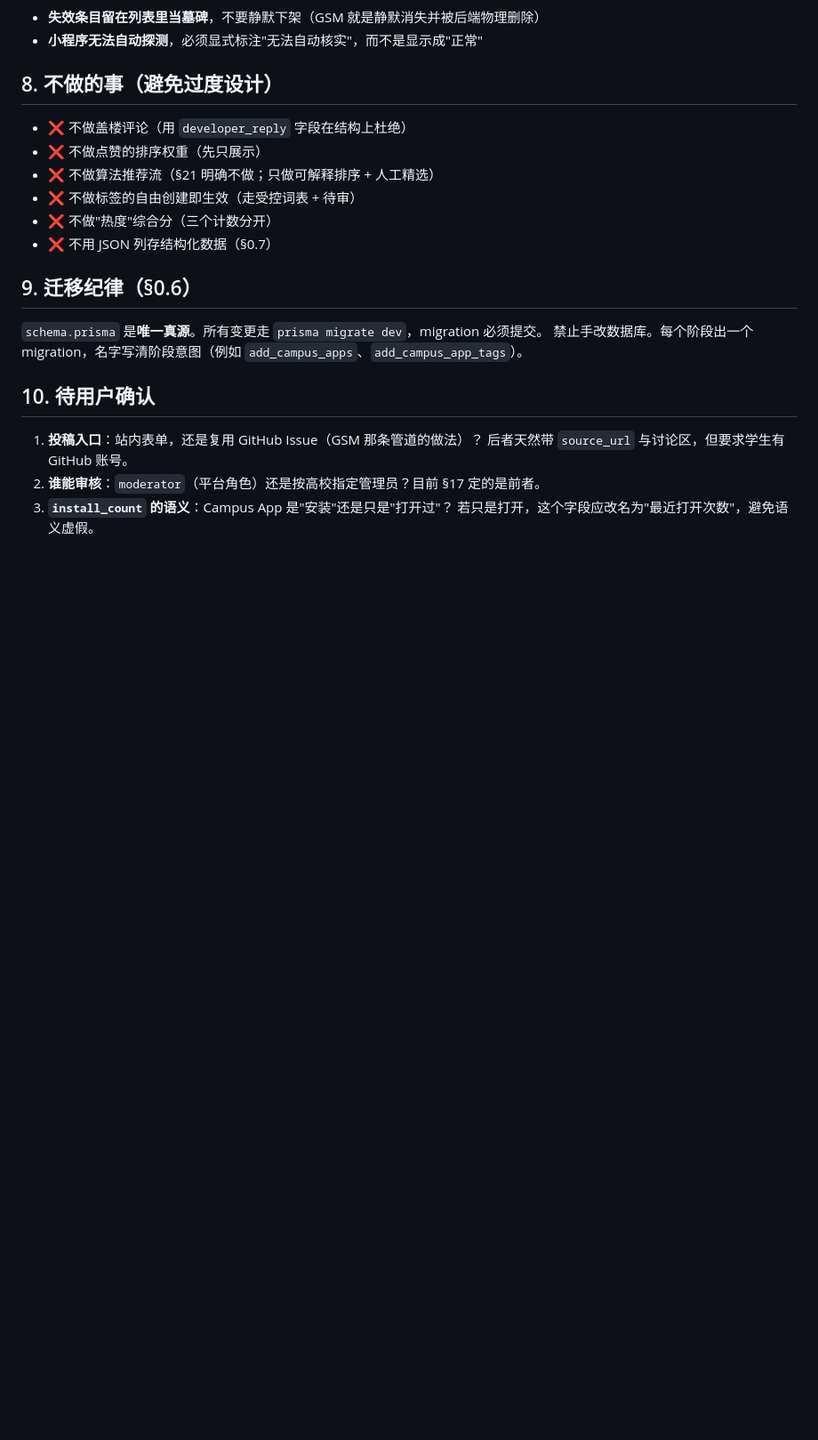
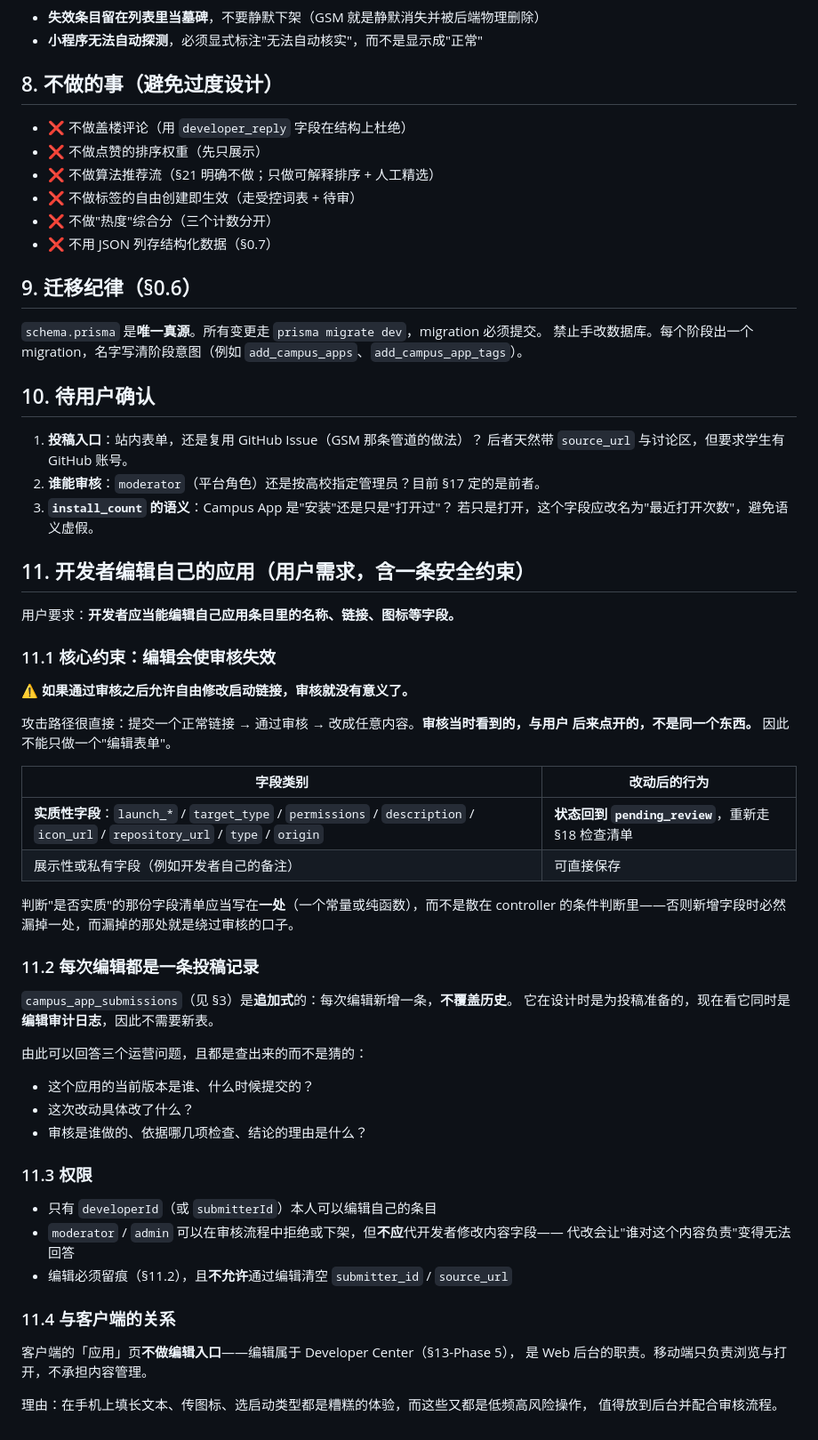
Before and after one commit to Khk-NL/Campus, a Markdown page: docs/CAMPUS_APP_SCHEMA_DESIGN.md, the part around the change. Shown at 89% size. Drawn GitHub-style; blank space fills up the shorter version.

Commit message:
docs: 开发者编辑应用的需求与安全约束（设计文档第 11 节）
用户要求开发者能编辑自己应用条目的名称、链接、图标等字段。记入设计文档，并写明一条后果：

**编辑必须使审核失效。** 若通过审核后允许自由改启动链接，攻击路径很直接——提交正常链接、
过审、再改成任意内容；审核当时看到的与用户后来点开的不是同一个东西，审核因此没有意义。

因此实质性字段（launch_* / target_type / permissions / description / icon_url /
repository_url / type / origin）改动后状态回到 pending_review，重新走 §18 检查清单；
纯展示性或私有字段可直接保存。判定是否实质的字段清单必须写在**一处**，
散在 controller 的条件判断里必然漏掉一处，而漏掉的那处就是绕过审核的口子。

复用既有设计：campus_app_submissions 是追加式的，每次编辑新增一条、不覆盖历史，
因此它同时就是编辑审计日志，不需要新表。可回答三个运营问题：当前版本谁提交的、
这次改了什么、谁审的且依据哪几项。

权限：仅 developerId/submitterId 本人可编辑；moderator/admin 可拒绝或下架但不应代改内容，
代改会让谁对内容负责变得无法回答；不允许通过编辑清空 submitter_id/source_url。

客户端不做编辑入口：属于 Developer Center（§13-Phase 5），是 Web 后台职责。
手机上填长文本、传图标、选启动类型体验糟糕，而这些是低频高风险操作，值得放到后台配合审核。

```diff
--- a/docs/CAMPUS_APP_SCHEMA_DESIGN.md
+++ b/docs/CAMPUS_APP_SCHEMA_DESIGN.md
@@ -171,3 +171,48 @@ campus_app_tag_links    (app_id, tag_id, PRIMARY KEY(app_id, tag_id))
 2. **谁能审核**：`moderator`（平台角色）还是按高校指定管理员？目前 §17 定的是前者。
 3. **`install_count` 的语义**：Campus App 是"安装"还是只是"打开过"？
    若只是打开，这个字段应改名为"最近打开次数"，避免语义虚假。
+
+## 11. 开发者编辑自己的应用（用户需求，含一条安全约束）
+
+用户要求：**开发者应当能编辑自己应用条目里的名称、链接、图标等字段。**
+
+### 11.1 核心约束：编辑会使审核失效
+
+⚠️ **如果通过审核之后允许自由修改启动链接，审核就没有意义了。**
+
+攻击路径很直接：提交一个正常链接 → 通过审核 → 改成任意内容。**审核当时看到的，与用户
+后来点开的，不是同一个东西。** 因此不能只做一个"编辑表单"。
+
+| 字段类别 | 改动后的行为 |
+| --- | --- |
+| **实质性字段**：`launch_*` / `target_type` / `permissions` / `description` / `icon_url` / `repository_url` / `type` / `origin` | **状态回到 `pending_review`**，重新走 §18 检查清单 |
+| 展示性或私有字段（例如开发者自己的备注） | 可直接保存 |
+
+判断"是否实质"的那份字段清单应当写在**一处**（一个常量或纯函数），而不是散在
+controller 的条件判断里——否则新增字段时必然漏掉一处，而漏掉的那处就是绕过审核的口子。
+
+### 11.2 每次编辑都是一条投稿记录
+
+`campus_app_submissions`（见 §3）是**追加式**的：每次编辑新增一条，**不覆盖历史**。
+它在设计时是为投稿准备的，现在看它同时是**编辑审计日志**，因此不需要新表。
+
+由此可以回答三个运营问题，且都是查出来的而不是猜的：
+
+- 这个应用的当前版本是谁、什么时候提交的？
+- 这次改动具体改了什么？
+- 审核是谁做的、依据哪几项检查、结论的理由是什么？
+
+### 11.3 权限
+
+- 只有 `developerId`（或 `submitterId`）本人可以编辑自己的条目
+- `moderator` / `admin` 可以在审核流程中拒绝或下架，但**不应**代开发者修改内容字段——
+  代改会让"谁对这个内容负责"变得无法回答
+- 编辑必须留痕（§11.2），且**不允许**通过编辑清空 `submitter_id` / `source_url`
+
+### 11.4 与客户端的关系
+
+客户端的「应用」页**不做编辑入口**——编辑属于 Developer Center（§13-Phase 5），
+是 Web 后台的职责。移动端只负责浏览与打开，不承担内容管理。
+
+理由：在手机上填长文本、传图标、选启动类型都是糟糕的体验，而这些又都是低频高风险操作，
+值得放到后台并配合审核流程。
```
